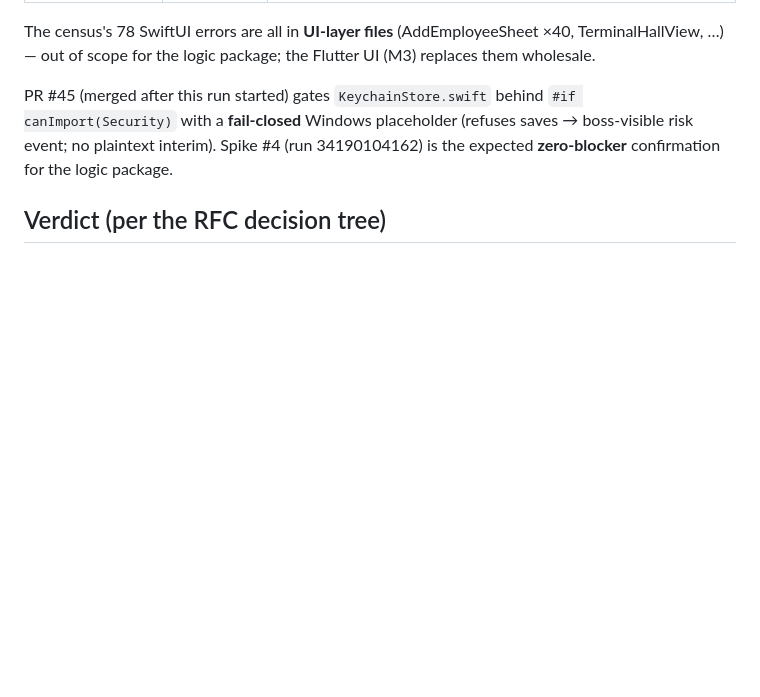
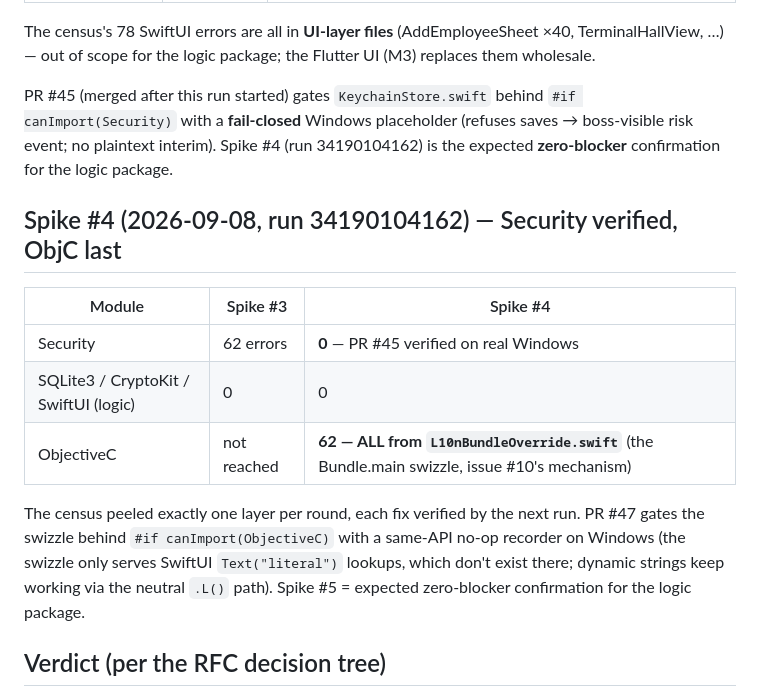
Before and after one commit to B1ueMu3ic4m/OPCCompany, a Markdown page: docs/WINDOWS_COMPILE_REPORT.md, the part around the change. GitHub-like rendering; blank space fills up the shorter version.

Commit message:
docs(windows-port): record spike #4 — Security shim verified on real Windows (62→0), ObjectiveC is the last logic blocker (62 errors, all L10nBundleOverride.swift; fixed by PR #47) (#48)
Each spike round peeled exactly one layer and the next run verified the fix.
Spike #5 (run 34210169870) is the expected zero-blocker confirmation.

```diff
--- a/docs/WINDOWS_COMPILE_REPORT.md
+++ b/docs/WINDOWS_COMPILE_REPORT.md
@@ -71,6 +71,21 @@ saves → boss-visible risk event; no plaintext interim). Spike #4
 (run 34190104162) is the expected **zero-blocker** confirmation for the logic
 package.
 
+## Spike #4 (2026-09-08, run 34190104162) — Security verified, ObjC last
+
+| Module | Spike #3 | Spike #4 |
+|---|---|---|
+| Security | 62 errors | **0** — PR #45 verified on real Windows |
+| SQLite3 / CryptoKit / SwiftUI (logic) | 0 | 0 |
+| ObjectiveC | not reached | **62 — ALL from `L10nBundleOverride.swift`** (the Bundle.main swizzle, issue #10's mechanism) |
+
+The census peeled exactly one layer per round, each fix verified by the next
+run. PR #47 gates the swizzle behind `#if canImport(ObjectiveC)` with a
+same-API no-op recorder on Windows (the swizzle only serves SwiftUI
+`Text("literal")` lookups, which don't exist there; dynamic strings keep
+working via the neutral `.L()` path). Spike #5 = expected zero-blocker
+confirmation for the logic package.
+
 ## Verdict (per the RFC decision tree)
 
 Route A gate was "core compiles with < ~20 blocking errors". Actual across
```
Also changed, not shown: CHANGELOG.md (+5 -0 lines).
